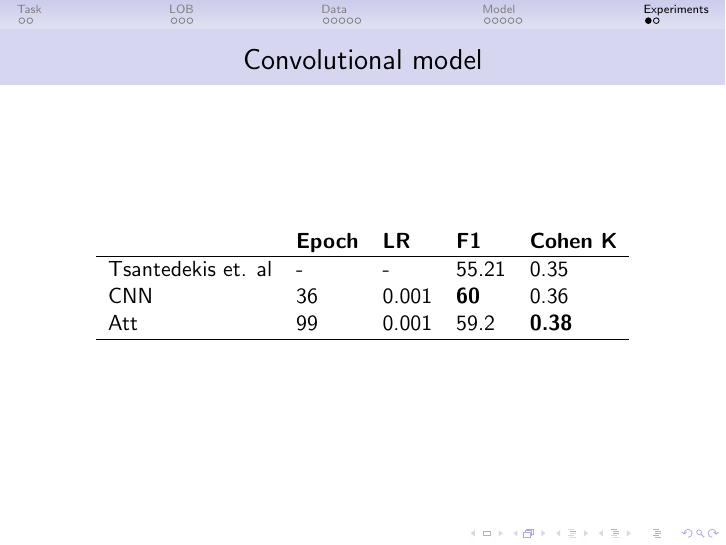
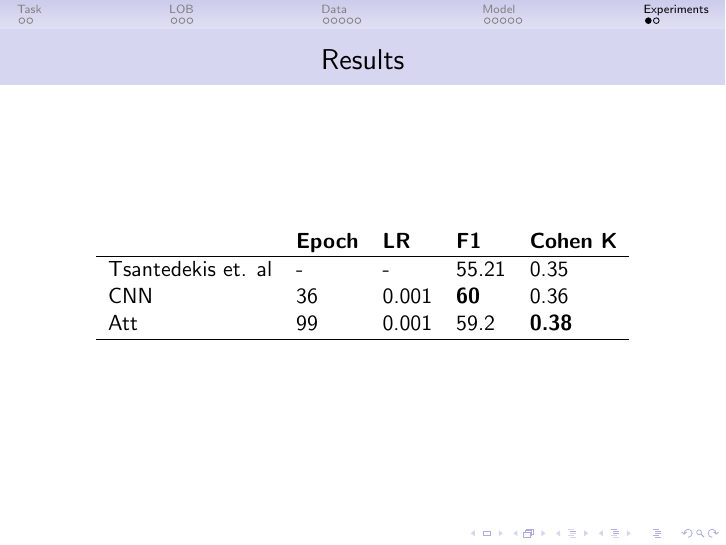
Before and after one commit to edodema/ConvLOB, LaTeX slides (docs/main.tex): page 17 of 18. Compiled offline with pdfLaTeX.

Commit message:
fixed typo

```diff
--- a/docs/main.tex
+++ b/docs/main.tex
@@ -138,7 +138,7 @@
 \end{frame}
 
 \section{Experiments}
-\begin{frame}{Convolutional model}
+\begin{frame}{Results}
     \begin{center}
         \begin{tabular}{ l l l l l }
                                & \textbf{Epoch} & \textbf{LR} & \textbf{F1} & \textbf{Cohen K} \\
```
Also changed, not shown: docs/main.pdf.
